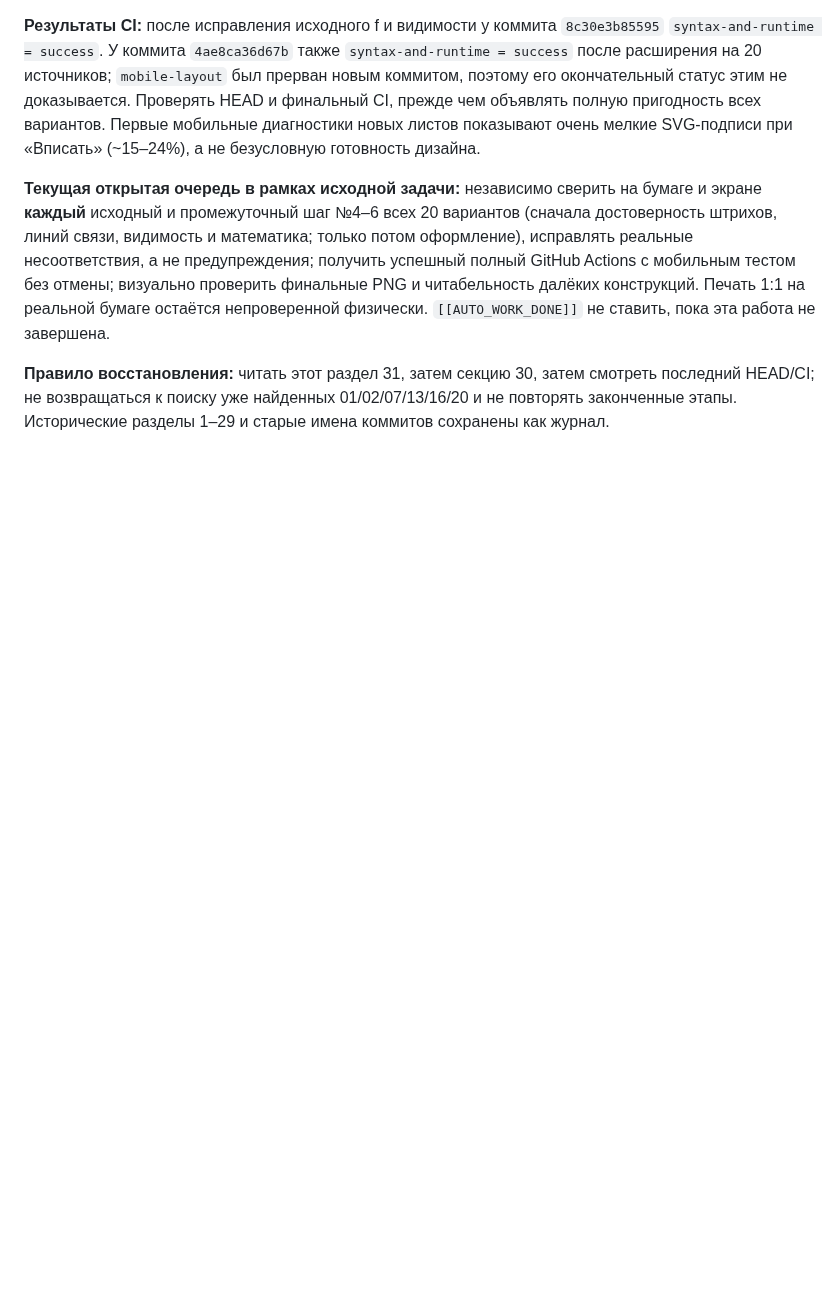
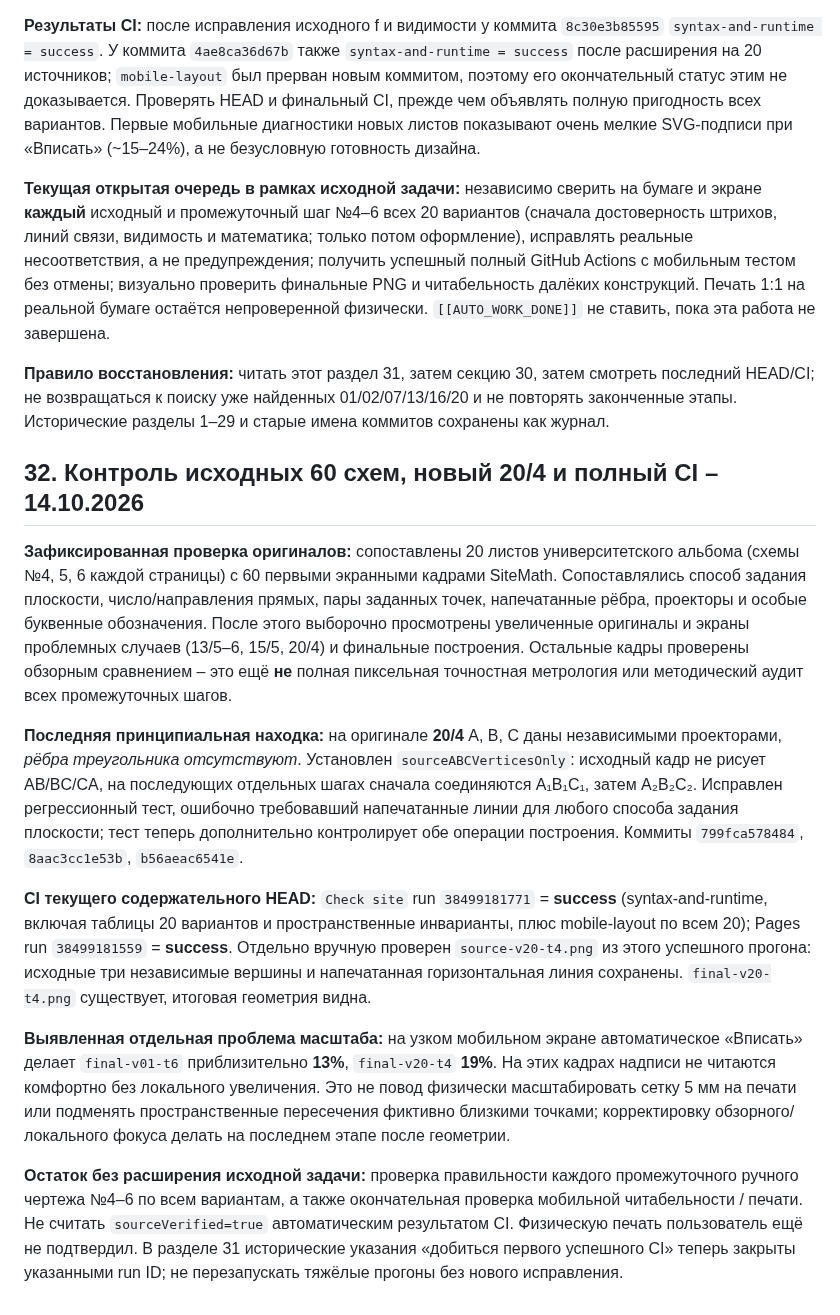
Before and after one commit to MatteoAq/SiteMath, a Markdown page: PROJECT_STATE.md, the part around the change. Drawn GitHub-style; blank space fills up the shorter version.

Commit message:
docs: record full 20-variant source-screen audit, 20/4 correction and successful CI

```diff
--- a/PROJECT_STATE.md
+++ b/PROJECT_STATE.md
@@ -634,3 +634,16 @@ GitHub Actions для последнего программного коммит
 **Текущая открытая очередь в рамках исходной задачи:** независимо сверить на бумаге и экране **каждый** исходный и промежуточный шаг №4–6 всех 20 вариантов (сначала достоверность штрихов, линий связи, видимость и математика; только потом оформление), исправлять реальные несоответствия, а не предупреждения; получить успешный полный GitHub Actions с мобильным тестом без отмены; визуально проверить финальные PNG и читабельность далёких конструкций. Печать 1:1 на реальной бумаге остаётся непроверенной физически. `[[AUTO_WORK_DONE]]` не ставить, пока эта работа не завершена.
 
 **Правило восстановления:** читать этот раздел 31, затем секцию 30, затем смотреть последний HEAD/CI; не возвращаться к поиску уже найденных 01/02/07/13/16/20 и не повторять законченные этапы. Исторические разделы 1–29 и старые имена коммитов сохранены как журнал.
+
+
+## 32. Контроль исходных 60 схем, новый 20/4 и полный CI – 14.10.2026
+
+**Зафиксированная проверка оригиналов:** сопоставлены 20 листов университетского альбома (схемы №4, 5, 6 каждой страницы) с 60 первыми экранными кадрами SiteMath. Сопоставлялись способ задания плоскости, число/направления прямых, пары заданных точек, напечатанные рёбра, проекторы и особые буквенные обозначения. После этого выборочно просмотрены увеличенные оригиналы и экраны проблемных случаев (13/5–6, 15/5, 20/4) и финальные построения. Остальные кадры проверены обзорным сравнением – это ещё **не** полная пиксельная точностная метрология или методический аудит всех промежуточных шагов.
+
+**Последняя принципиальная находка:** на оригинале **20/4** A, B, C даны независимыми проекторами, *рёбра треугольника отсутствуют*. Установлен `sourceABCVerticesOnly`: исходный кадр не рисует AB/BC/CA, на последующих отдельных шагах сначала соединяются A₁B₁C₁, затем A₂B₂C₂. Исправлен регрессионный тест, ошибочно требовавший напечатанные линии для любого способа задания плоскости; тест теперь дополнительно контролирует обе операции построения. Коммиты `799fca578484`, `8aac3cc1e53b`, `b56aeac6541e`.
+
+**CI текущего содержательного HEAD:** `Check site` run `38499181771` = **success** (syntax-and-runtime, включая таблицы 20 вариантов и пространственные инварианты, плюс mobile-layout по всем 20); Pages run `38499181559` = **success**. Отдельно вручную проверен `source-v20-t4.png` из этого успешного прогона: исходные три независимые вершины и напечатанная горизонтальная линия сохранены. `final-v20-t4.png` существует, итоговая геометрия видна.
+
+**Выявленная отдельная проблема масштаба:** на узком мобильном экране автоматическое «Вписать» делает `final-v01-t6` приблизительно **13%**, `final-v20-t4` **19%**. На этих кадрах надписи не читаются комфортно без локального увеличения. Это не повод физически масштабировать сетку 5 мм на печати или подменять пространственные пересечения фиктивно близкими точками; корректировку обзорного/локального фокуса делать на последнем этапе после геометрии.
+
+**Остаток без расширения исходной задачи:** проверка правильности каждого промежуточного ручного чертежа №4–6 по всем вариантам, а также окончательная проверка мобильной читабельности / печати. Не считать `sourceVerified=true` автоматическим результатом CI. Физическую печать пользователь ещё не подтвердил. В разделе 31 исторические указания «добиться первого успешного CI» теперь закрыты указанными run ID; не перезапускать тяжёлые прогоны без нового исправления.
```
